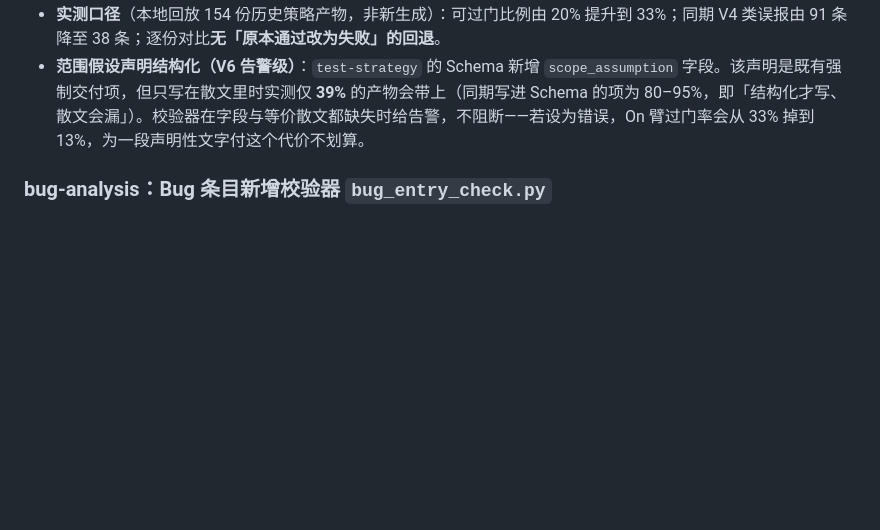
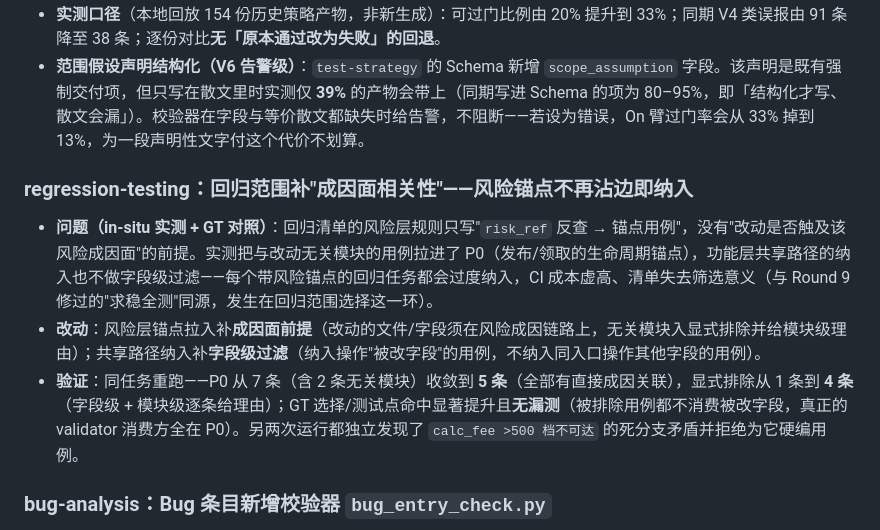
Before and after one commit to fishzjp/qa-skills, a Markdown page: CHANGELOG.md, the part around the change. Rendered like a GitHub page; blank space fills up the shorter version.

Commit message:
CHANGELOG：补记回归范围成因面相关性
风险锚点沾边即纳入导致无关模块用例进 P0（实测 7 条含 2 条无关）。补成因面前提与
字段级过滤后同任务重跑：P0 收敛到 5 条（全部直接相关）、显式排除 1→4 条、无漏测。

```diff
--- a/CHANGELOG.md
+++ b/CHANGELOG.md
@@ -14,6 +14,12 @@
 - **V1 接受块式轴书写**：单行 flow 仍是推荐写法，但块式（`performance:` 换行写 decision / rationale / scanned 列表）语义等价，此前被判"轴视同未决策"——实测占全部 V1 报错约七成而决策内容无误。现两种形态均解析，语义检查（V2 证据、V3 理由与双清单、V4 预算、V5 移交）逐条不变；同一轴重复声明仍报错。
 - **实测口径**（本地回放 154 份历史策略产物，非新生成）：可过门比例由 20% 提升到 33%；同期 V4 类误报由 91 条降至 38 条；逐份对比**无「原本通过改为失败」的回退**。
 - **范围假设声明结构化（V6 告警级）**：`test-strategy` 的 Schema 新增 `scope_assumption` 字段。该声明是既有强制交付项，但只写在散文里时实测仅 **39%** 的产物会带上（同期写进 Schema 的项为 80–95%，即「结构化才写、散文会漏」）。校验器在字段与等价散文都缺失时给告警，不阻断——若设为错误，On 臂过门率会从 33% 掉到 13%，为一段声明性文字付这个代价不划算。
+
+### regression-testing：回归范围补"成因面相关性"——风险锚点不再沾边即纳入
+
+- **问题（in-situ 实测 + GT 对照）**：回归清单的风险层规则只写"`risk_ref` 反查 → 锚点用例"，没有"改动是否触及该风险成因面"的前提。实测把与改动无关模块的用例拉进了 P0（发布/领取的生命周期锚点），功能层共享路径的纳入也不做字段级过滤——每个带风险锚点的回归任务都会过度纳入，CI 成本虚高、清单失去筛选意义（与 Round 9 修过的"求稳全测"同源，发生在回归范围选择这一环）。
+- **改动**：风险层锚点拉入补**成因面前提**（改动的文件/字段须在风险成因链路上，无关模块入显式排除并给模块级理由）；共享路径纳入补**字段级过滤**（纳入操作"被改字段"的用例，不纳入同入口操作其他字段的用例）。
+- **验证**：同任务重跑——P0 从 7 条（含 2 条无关模块）收敛到 **5 条**（全部有直接成因关联），显式排除从 1 条到 **4 条**（字段级 + 模块级逐条给理由）；GT 选择/测试点命中显著提升且**无漏测**（被排除用例都不消费被改字段，真正的 validator 消费方全在 P0）。另两次运行都独立发现了 `calc_fee >500 档不可达` 的死分支矛盾并拒绝为它硬编用例。
 
 ### bug-analysis：Bug 条目新增校验器 `bug_entry_check.py`
 
```
